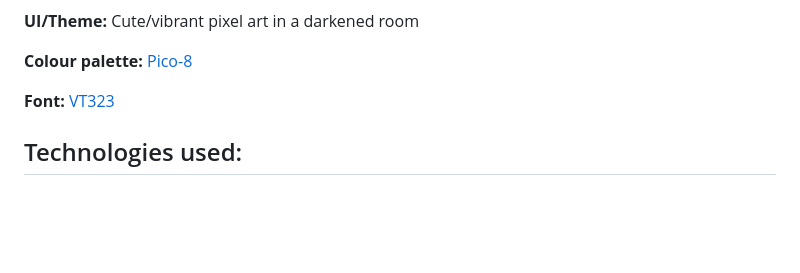
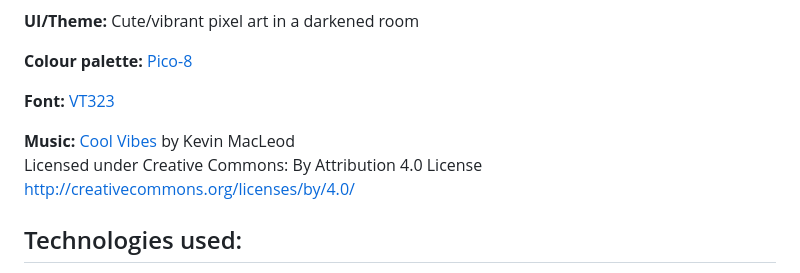
Before and after one commit to arisuki/FruitSlots, a Markdown page: README.md, the part around the change. Rendered like a GitHub page; blank space fills up the shorter version.

```diff
--- a/README.md
+++ b/README.md
@@ -16,6 +16,10 @@ Although most machines are fully digital nowadays, many still include skeuomorph
 **Colour palette:** [Pico-8](https://lospec.com/palette-list/pico-8)
 
 **Font:** [VT323](https://fonts.google.com/specimen/VT323)
+
+**Music:** [Cool Vibes](https://incompetech.com) by Kevin MacLeod
+Licensed under Creative Commons: By Attribution 4.0 License
+http://creativecommons.org/licenses/by/4.0/
 
 ## Technologies used:
 - HTML
```
Also changed, not shown: imgs/background.png (added), imgs/bet.png, imgs/money.png (added), 6 other files.
